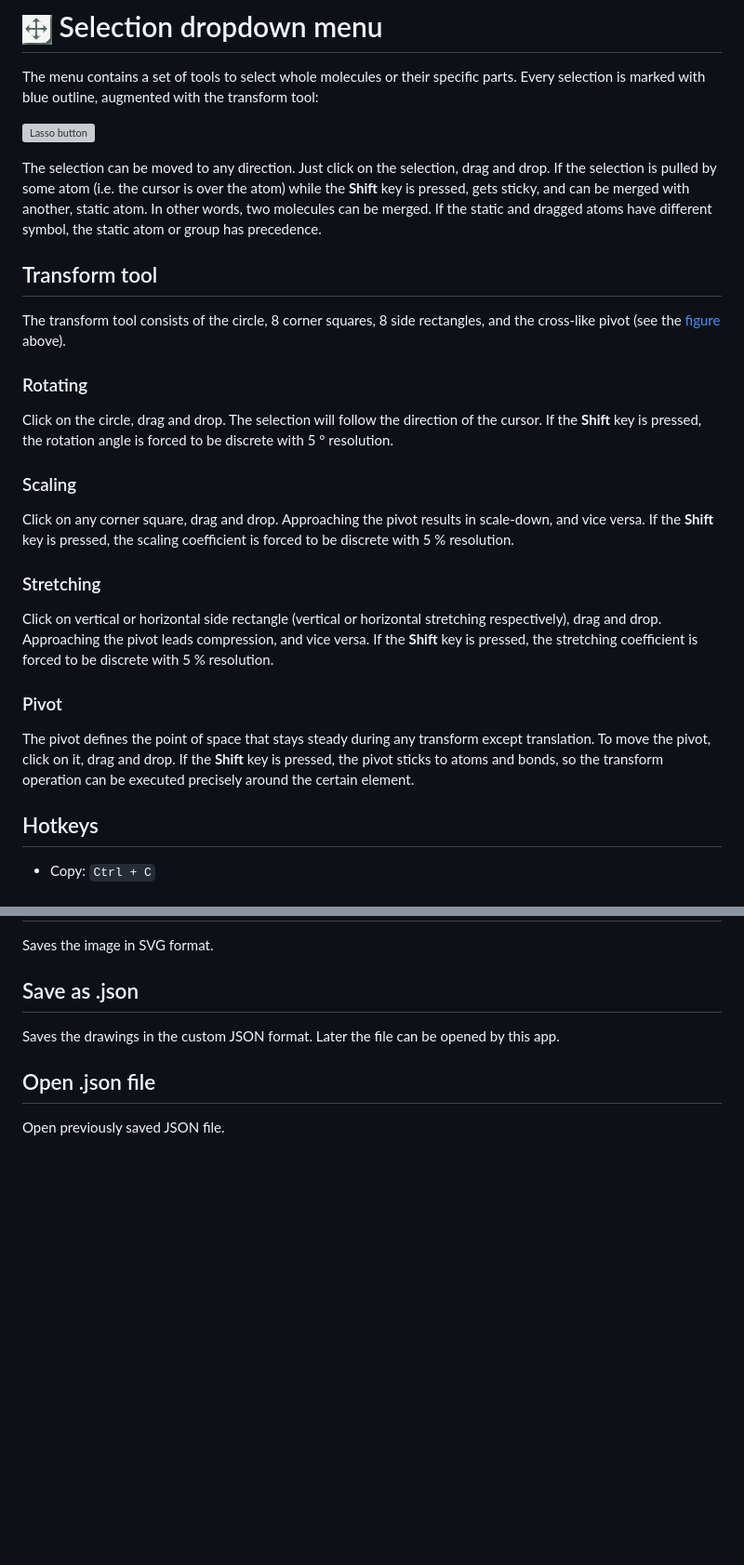
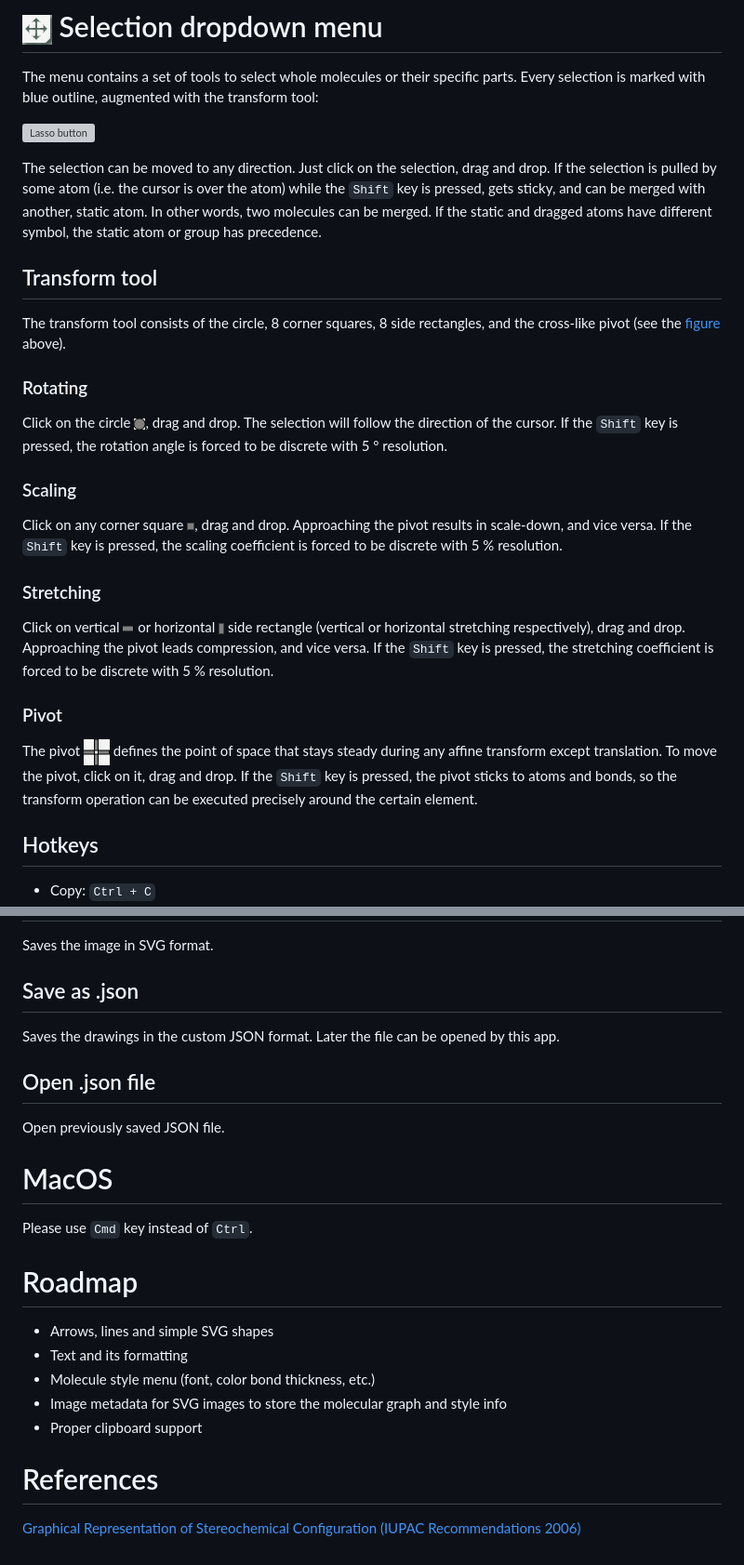
Before and after one commit to SergiiDudkin/ChemicalStructureEditor, a Markdown page: README.md, 2 parts joined by grey strips. Shown at 93% size. Drawn GitHub-style; pictures changed too: assets/images/circle.png (added), assets/images/corner_square.png (added), assets/images/hor_rect.png (added); blank space fills up the shorter version; grey boxes are pictures that could not be loaded.

Commit message:
Update of docs

```diff
--- a/README.md
+++ b/README.md
@@ -18,7 +18,7 @@ outline, augmented with the transform tool:
 ![Lasso button](assets/images/transform_tool.png)
 
 The selection can be moved to any direction. Just click on the selection, drag and drop. If the selection is pulled by
-some atom (i.e. the cursor is over the atom) while the __Shift__ key is pressed, gets sticky, and can be merged with
+some atom (i.e. the cursor is over the atom) while the `Shift` key is pressed, gets sticky, and can be merged with
 another, static atom. In other words, two molecules can be merged. If the static and dragged atoms have different
 symbol, the static atom or group has precedence.
 
@@ -27,22 +27,22 @@ The transform tool consists of the circle, 8 corner squares, 8 side rectangles,
 [figure](assets/images/transform_tool.png) above).
 
 ### Rotating
-Click on the circle, drag and drop. The selection will follow the direction of the cursor. If the __Shift__ key is
-pressed, the rotation angle is forced to be discrete with 5 ° resolution.
+Click on the circle ![Circle](assets/images/circle.png), drag and drop. The selection will follow the direction of the cursor. If the
+`Shift` key is pressed, the rotation angle is forced to be discrete with 5 ° resolution.
 
 ### Scaling
-Click on any corner square, drag and drop. Approaching the pivot results in scale-down, and vice versa. If the __Shift__
-key is pressed, the scaling coefficient is forced to be discrete with 5 % resolution.
+Click on any corner square ![Corner square](assets/images/corner_square.png), drag and drop. Approaching the pivot results in scale-down, and vice
+versa. If the `Shift` key is pressed, the scaling coefficient is forced to be discrete with 5 % resolution.
 
 ### Stretching
-Click on vertical or horizontal side rectangle (vertical or horizontal stretching respectively), drag and drop.
-Approaching the pivot leads compression, and vice versa. If the __Shift__
-key is pressed, the stretching coefficient is forced to be discrete with 5 % resolution.
+Click on vertical ![Vertical rectangle](assets/images/ver_rect.png) or horizontal ![Horizontal rectangle](assets/images/hor_rect.png) side rectangle (vertical or
+horizontal stretching respectively), drag and drop. Approaching the pivot leads compression, and vice versa. If the
+`Shift` key is pressed, the stretching coefficient is forced to be discrete with 5 % resolution.
 
 ### Pivot
-The pivot defines the point of space that stays steady during any transform except translation. To move the pivot, click
-on it, drag and drop. If the __Shift__ key is pressed, the pivot sticks to atoms and bonds, so the transform operation
-can be executed precisely around the certain element.
+The pivot ![Pivot](assets/images/pivot.png) defines the point of space that stays steady during any affine transform
+except translation. To move the pivot, click on it, drag and drop. If the `Shift` key is pressed, the pivot sticks to
+atoms and bonds, so the transform operation can be executed precisely around the certain element.
 
 ## Hotkeys
 * Copy: `Ctrl + C`
@@ -153,3 +153,17 @@ Saves the drawings in the custom JSON format. Later the file can be opened by th
 
 ## Open .json file
 Open previously saved JSON file.
+
+# MacOS
+Please use `Cmd` key instead of `Ctrl`.
+
+# Roadmap
+* Arrows, lines and simple SVG shapes
+* Text and its formatting
+* Molecule style menu (font, color bond thickness, etc.)
+* Image metadata for SVG images to store the molecular graph and style info
+* Proper clipboard support
+
+# References
+[Graphical Representation of Stereochemical Configuration (IUPAC Recommendations 2006)
+](https://iupac.qmul.ac.uk/drawing/stereo.html)
```
Also changed, not shown: other parts of README.md (+1 -1 lines), assets/images/CSE.png (renamed from CSE.png).
